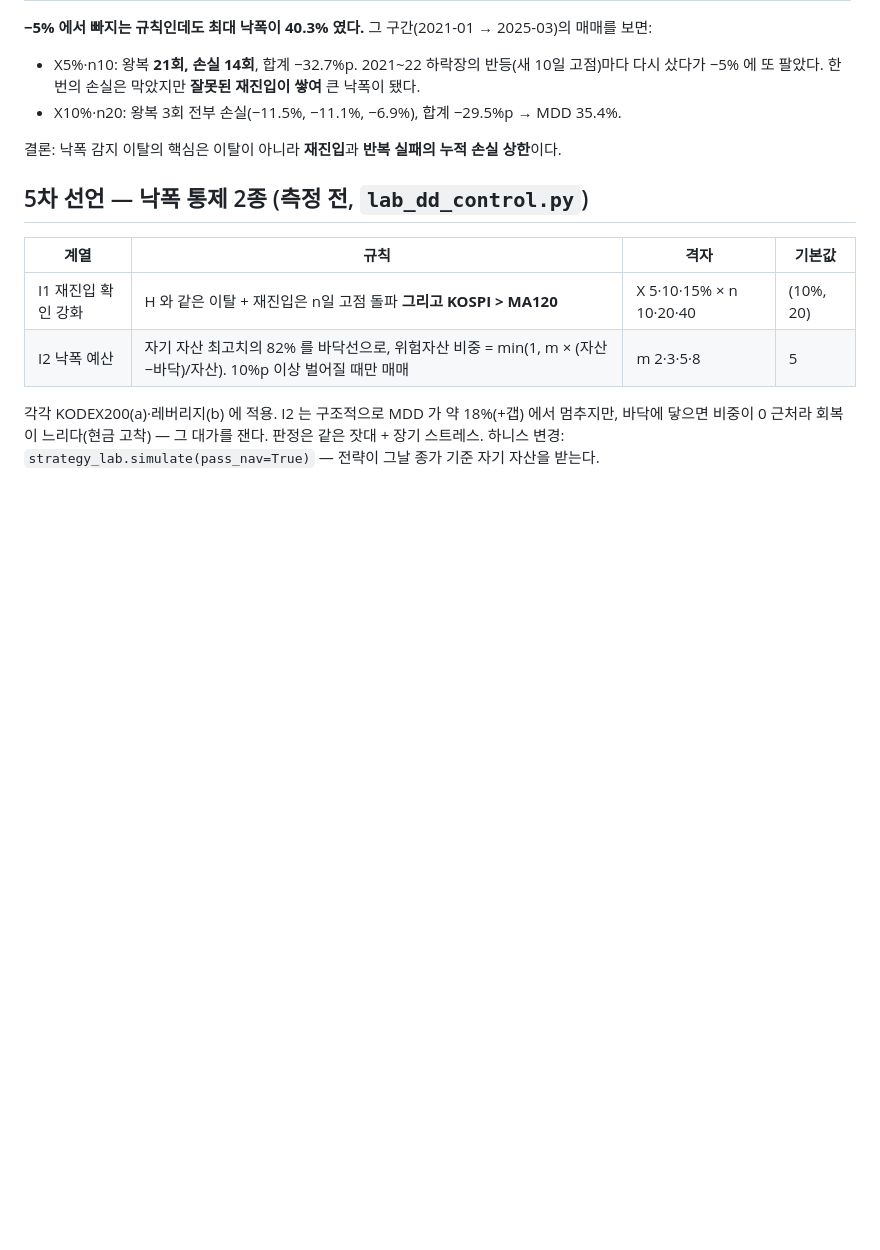
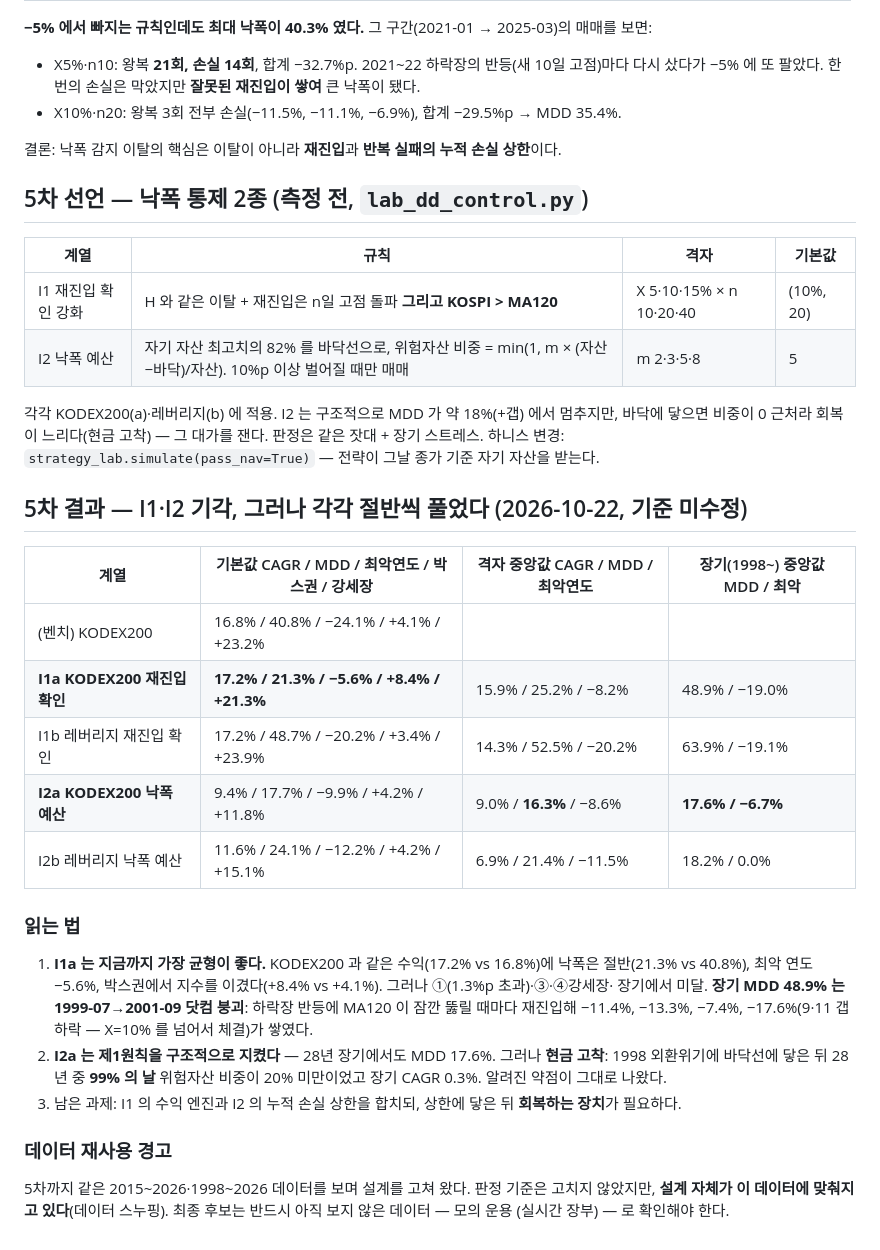
Before and after one commit to Seaunglok/stock, a Markdown page: docs/2026-10-22-lab-criteria-declaration.md, the part around the change. Drawn GitHub-style; blank space fills up the shorter version.

Commit message:
docs(lab): 낙폭 통제 I1·I2 판정 — 기각, 각각 절반씩 풀었다
33bda4b 선언 기준·격자 그대로.

I1a KODEX200 재진입 확인(기본): CAGR 17.2% · MDD 21.3% · 최악 -5.6% · 박스권 +8.4%
  → 지금까지 최고 균형(지수 수익에 낙폭 절반)이나 ①(1.3%p)·③·④강세장·장기 미달.
  장기 MDD 48.9% 는 닷컴 붕괴 반등마다 재진입한 손실 누적 + 9·11 갭(-17.6%).
I2a KODEX200 낙폭 예산: 중앙값 MDD 16.3%, 장기 17.6% — 제1원칙을 구조적으로 지킴.
  그러나 1998 바닥 이후 28년 중 99% 의 날 비중 20% 미만(현금 고착), 장기 CAGR 0.3%.
레버리지판(I1b·I2b)은 더 나쁨.

데이터 재사용 경고: 같은 데이터를 보며 설계를 고쳐 왔다 — 최종 후보는 모의
운용으로 미래 데이터 확인 필수.

Co-Authored-By: Claude Opus 5.5 (1M context) <noreply@anthropic.com>

```diff
--- a/docs/2026-10-22-lab-criteria-declaration.md
+++ b/docs/2026-10-22-lab-criteria-declaration.md
@@ -193,3 +193,30 @@ H2 = ^KS11 2배 합성. 측정 전 우려: ① 갭 하락은 X% 보다 더 빠
 각각 KODEX200(a)·레버리지(b) 에 적용. I2 는 구조적으로 MDD 가 약 18%(+갭) 에서 멈추지만, 바닥에 닿으면
 비중이 0 근처라 회복이 느리다(현금 고착) — 그 대가를 잰다. 판정은 같은 잣대 + 장기 스트레스.
 하니스 변경: `strategy_lab.simulate(pass_nav=True)` — 전략이 그날 종가 기준 자기 자산을 받는다.
+
+## 5차 결과 — I1·I2 기각, 그러나 각각 절반씩 풀었다 (2026-10-22, 기준 미수정)
+
+| 계열 | 기본값 CAGR / MDD / 최악연도 / 박스권 / 강세장 | 격자 중앙값 CAGR / MDD / 최악연도 | 장기(1998~) 중앙값 MDD / 최악 |
+|---|---|---|---|
+| (벤치) KODEX200 | 16.8% / 40.8% / −24.1% / +4.1% / +23.2% | | |
+| **I1a KODEX200 재진입 확인** | **17.2% / 21.3% / −5.6% / +8.4% / +21.3%** | 15.9% / 25.2% / −8.2% | 48.9% / −19.0% |
+| I1b 레버리지 재진입 확인 | 17.2% / 48.7% / −20.2% / +3.4% / +23.9% | 14.3% / 52.5% / −20.2% | 63.9% / −19.1% |
+| **I2a KODEX200 낙폭 예산** | 9.4% / 17.7% / −9.9% / +4.2% / +11.8% | 9.0% / **16.3%** / −8.6% | **17.6% / −6.7%** |
+| I2b 레버리지 낙폭 예산 | 11.6% / 24.1% / −12.2% / +4.2% / +15.1% | 6.9% / 21.4% / −11.5% | 18.2% / 0.0% |
+
+### 읽는 법
+
+1. **I1a 는 지금까지 가장 균형이 좋다.** KODEX200 과 같은 수익(17.2% vs 16.8%)에 낙폭은 절반(21.3% vs
+   40.8%), 최악 연도 −5.6%, 박스권에서 지수를 이겼다(+8.4% vs +4.1%). 그러나 ①(1.3%p 초과)·③·④강세장·
+   장기에서 미달. **장기 MDD 48.9% 는 1999-07→2001-09 닷컴 붕괴**: 하락장 반등에 MA120 이 잠깐 뚫릴 때마다
+   재진입해 −11.4%, −13.3%, −7.4%, −17.6%(9·11 갭 하락 — X=10% 를 넘어서 체결)가 쌓였다.
+2. **I2a 는 제1원칙을 구조적으로 지켰다** — 28년 장기에서도 MDD 17.6%. 그러나 **현금 고착**: 1998 외환위기에
+   바닥선에 닿은 뒤 28년 중 **99% 의 날** 위험자산 비중이 20% 미만이었고 장기 CAGR 0.3%. 알려진 약점이 그대로
+   나왔다.
+3. 남은 과제: I1 의 수익 엔진과 I2 의 누적 손실 상한을 합치되, 상한에 닿은 뒤 **회복하는 장치**가 필요하다.
+
+### 데이터 재사용 경고
+
+5차까지 같은 2015~2026·1998~2026 데이터를 보며 설계를 고쳐 왔다. 판정 기준은 고치지 않았지만, **설계
+자체가 이 데이터에 맞춰지고 있다**(데이터 스누핑). 최종 후보는 반드시 아직 보지 않은 데이터 — 모의 운용
+(실시간 장부) — 로 확인해야 한다.
```
